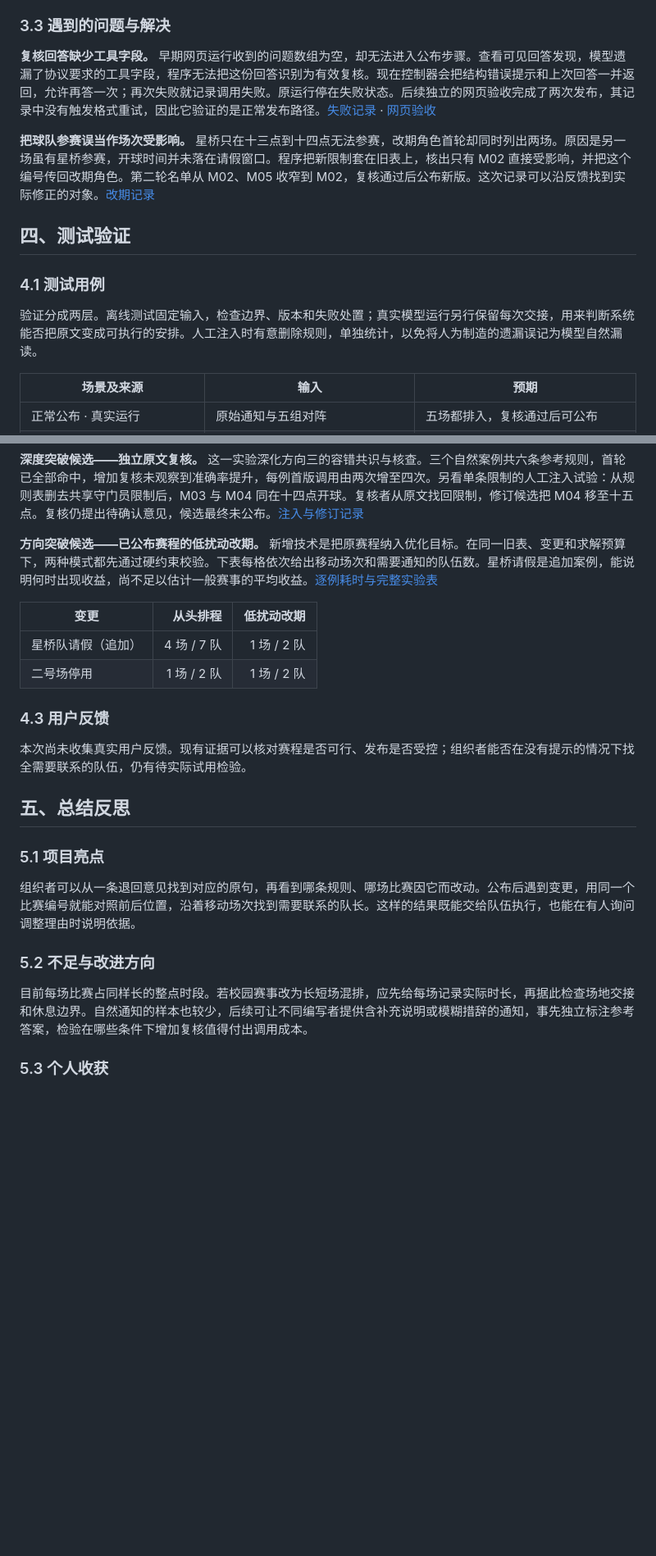
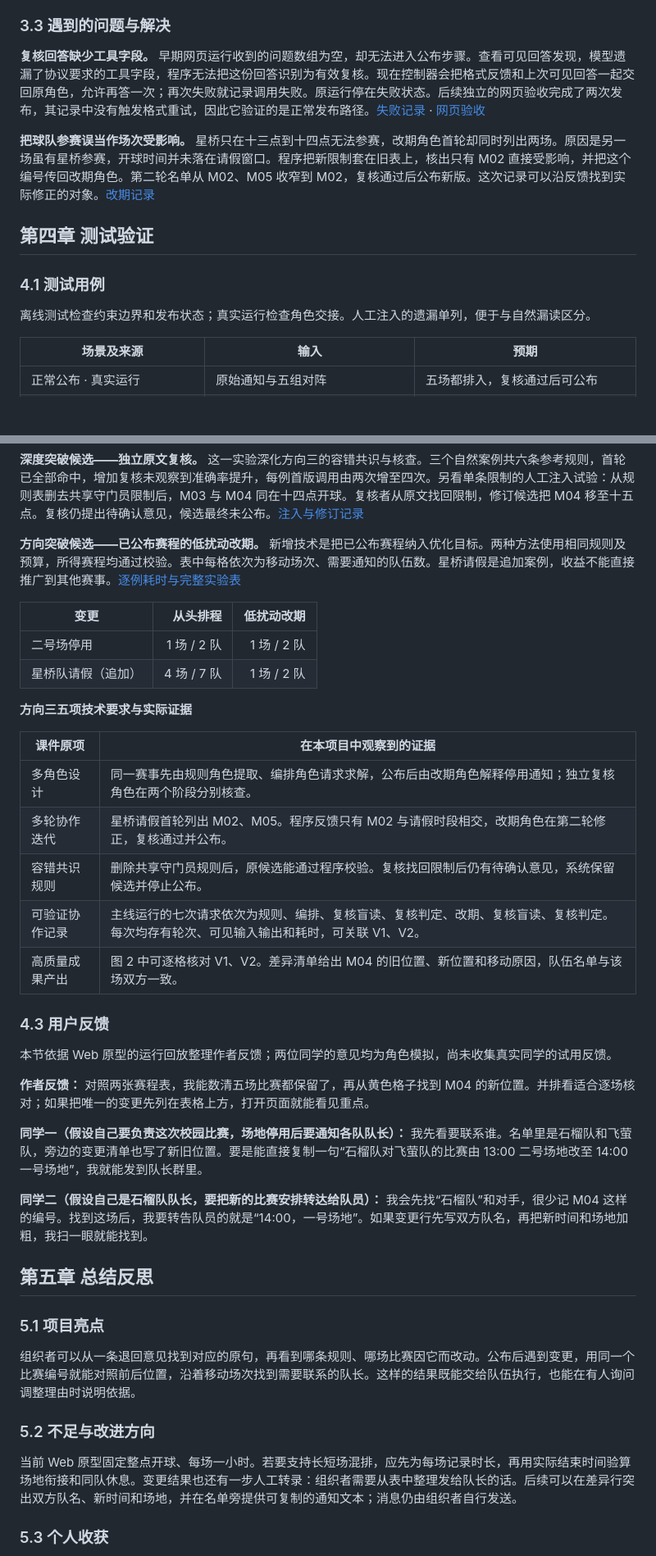
Before and after one commit to shmzl1/campus-tournament-agent, a Markdown page: report.md, 2 parts joined by grey strips. Shown at 82% size. Rendered like a GitHub page; blank space fills up the shorter version.

Commit message:
Document grading evidence, role simulations and Web architecture

```diff
--- a/report.md
+++ b/report.md
@@ -95,15 +95,15 @@ if score is None or cost<score: best,score=part.copy(),cost
 
 ### 3.3 遇到的问题与解决
 
-**复核回答缺少工具字段。** 早期网页运行收到的问题数组为空，却无法进入公布步骤。查看可见回答发现，模型遗漏了协议要求的工具字段，程序无法把这份回答识别为有效复核。现在控制器会把结构错误提示和上次回答一并返回，允许再答一次；再次失败就记录调用失败。原运行停在失败状态。后续独立的网页验收完成了两次发布，其记录中没有触发格式重试，因此它验证的是正常发布路径。[失败记录](evidence/prototype/ui-format-error.json) · [网页验收](evidence/ui-59504551fc1f41df93a3846f426dae80.json)
+**复核回答缺少工具字段。** 早期网页运行收到的问题数组为空，却无法进入公布步骤。查看可见回答发现，模型遗漏了协议要求的工具字段，程序无法把这份回答识别为有效复核。现在控制器会把格式反馈和上次可见回答一起交回原角色，允许再答一次；再次失败就记录调用失败。原运行停在失败状态。后续独立的网页验收完成了两次发布，其记录中没有触发格式重试，因此它验证的是正常发布路径。[失败记录](evidence/prototype/ui-format-error.json) · [网页验收](evidence/ui-59504551fc1f41df93a3846f426dae80.json)
 
 **把球队参赛误当作场次受影响。** 星桥只在十三点到十四点无法参赛，改期角色首轮却同时列出两场。原因是另一场虽有星桥参赛，开球时间并未落在请假窗口。程序把新限制套在旧表上，核出只有 M02 直接受影响，并把这个编号传回改期角色。第二轮名单从 M02、M05 收窄到 M02，复核通过后公布新版。这次记录可以沿反馈找到实际修正的对象。[改期记录](evidence/active.json)
 
-## 四、测试验证
+## 第四章 测试验证
 
 ### 4.1 测试用例
 
-验证分成两层。离线测试固定输入，检查边界、版本和失败处置；真实模型运行另行保留每次交接，用来判断系统能否把原文变成可执行的安排。人工注入时有意删除规则，单独统计，以免将人为制造的遗漏误记为模型自然漏读。
+离线测试检查约束边界和发布状态；真实运行检查角色交接。人工注入的遗漏单列，便于与自然漏读区分。
 
 | 场景及来源 | 输入 | 预期 |
 |---|---|---|
@@ -130,18 +130,34 @@ if score is None or cost<score: best,score=part.copy(),cost
 
 **深度突破候选——独立原文复核。** 这一实验深化方向三的容错共识与核查。三个自然案例共六条参考规则，首轮已全部命中，增加复核未观察到准确率提升，每例首版调用由两次增至四次。另看单条限制的人工注入试验：从规则表删去共享守门员限制后，M03 与 M04 同在十四点开球。复核者从原文找回限制，修订候选把 M04 移至十五点。复核仍提出待确认意见，候选最终未公布。[注入与修订记录](evidence/pair_fault.json)
 
-**方向突破候选——已公布赛程的低扰动改期。** 新增技术是把原赛程纳入优化目标。在同一旧表、变更和求解预算下，两种模式都先通过硬约束校验。下表每格依次给出移动场次和需要通知的队伍数。星桥请假是追加案例，能说明何时出现收益，尚不足以估计一般赛事的平均收益。[逐例耗时与完整实验表](experiments.md)
+**方向突破候选——已公布赛程的低扰动改期。** 新增技术是把已公布赛程纳入优化目标。两种方法使用相同规则及预算，所得赛程均通过校验。表中每格依次为移动场次、需要通知的队伍数。星桥请假是追加案例，收益不能直接推广到其他赛事。[逐例耗时与完整实验表](experiments.md)
 
 | 变更 | 从头排程 | 低扰动改期 |
 |---|---:|---:|
+| 二号场停用 | 1 场 / 2 队 | 1 场 / 2 队 |
 | 星桥队请假（追加） | 4 场 / 7 队 | 1 场 / 2 队 |
-| 二号场停用 | 1 场 / 2 队 | 1 场 / 2 队 |
+
+**方向三五项技术要求与实际证据**
+
+| 课件原项 | 在本项目中观察到的证据 |
+|---|---|
+| 多角色设计 | 同一赛事先由规则角色提取、编排角色请求求解，公布后由改期角色解释停用通知；独立复核角色在两个阶段分别核查。 |
+| 多轮协作迭代 | 星桥请假首轮列出 M02、M05。程序反馈只有 M02 与请假时段相交，改期角色在第二轮修正，复核通过并公布。 |
+| 容错共识规则 | 删除共享守门员规则后，原候选能通过程序校验。复核找回限制后仍有待确认意见，系统保留候选并停止公布。 |
+| 可验证协作记录 | 主线运行的七次请求依次为规则、编排、复核盲读、复核判定、改期、复核盲读、复核判定。每次均存有轮次、可见输入输出和耗时，可关联 V1、V2。 |
+| 高质量成果产出 | 图 2 中可逐格核对 V1、V2。差异清单给出 M04 的旧位置、新位置和移动原因，队伍名单与该场双方一致。 |
 
 ### 4.3 用户反馈
 
-本次尚未收集真实用户反馈。现有证据可以核对赛程是否可行、发布是否受控；组织者能否在没有提示的情况下找全需要联系的队伍，仍有待实际试用检验。
+本节依据 Web 原型的运行回放整理作者反馈；两位同学的意见均为角色模拟，尚未收集真实同学的试用反馈。
 
-## 五、总结反思
+**作者反馈：** 对照两张赛程表，我能数清五场比赛都保留了，再从黄色格子找到 M04 的新位置。并排看适合逐场核对；如果把唯一的变更先列在表格上方，打开页面就能看见重点。
+
+**同学一（假设自己要负责这次校园比赛，场地停用后要通知各队队长）：** 我先看要联系谁。名单里是石榴队和飞萤队，旁边的变更清单也写了新旧位置。要是能直接复制一句“石榴队对飞萤队的比赛由 13:00 二号场地改至 14:00 一号场地”，我就能发到队长群里。
+
+**同学二（假设自己是石榴队队长，要把新的比赛安排转达给队员）：** 我会先找“石榴队”和对手，很少记 M04 这样的编号。找到这场后，我要转告队员的就是“14:00，一号场地”。如果变更行先写双方队名，再把新时间和场地加粗，我扫一眼就能找到。
+
+## 第五章 总结反思
 
 ### 5.1 项目亮点
 
@@ -149,7 +165,7 @@ if score is None or cost<score: best,score=part.copy(),cost
 
 ### 5.2 不足与改进方向
 
-目前每场比赛占同样长的整点时段。若校园赛事改为长短场混排，应先给每场记录实际时长，再据此检查场地交接和休息边界。自然通知的样本也较少，后续可让不同编写者提供含补充说明或模糊措辞的通知，事先独立标注参考答案，检验在哪些条件下增加复核值得付出调用成本。
+当前 Web 原型固定整点开球、每场一小时。若要支持长短场混排，应先为每场记录时长，再用实际结束时间验算场地衔接和同队休息。变更结果也还有一步人工转录：组织者需要从表中整理发给队长的话。后续可以在差异行突出双方队名、新时间和场地，并在名单旁提供可复制的通知文本；消息仍由组织者自行发送。
 
 ### 5.3 个人收获
 
```
Also changed, not shown: other parts of report.md (+21 -21 lines), requirements_checklist.md (+1 -1 lines), screenshots/architecture.png.
